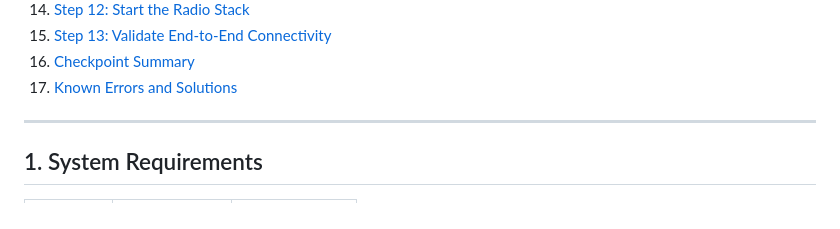
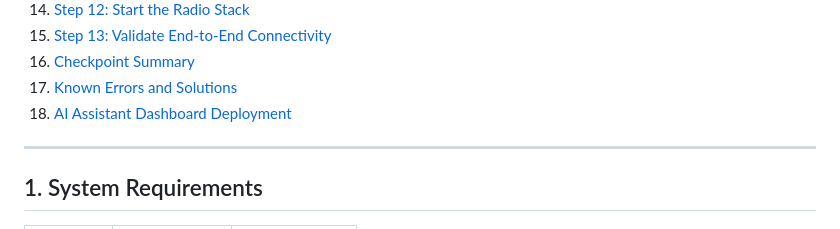
Before and after one commit to mezlin/5G-Lab, a Markdown page: README.md, the part around the change. GitHub-like rendering.

Commit message:
Add AI Assistant Dashboard Deployment section to README

```diff
--- a/README.md
+++ b/README.md
@@ -29,6 +29,7 @@
 15. [Step 13: Validate End-to-End Connectivity](#15-step-13-validate-end-to-end-connectivity)
 16. [Checkpoint Summary](#16-checkpoint-summary)
 17. [Known Errors and Solutions](#17-known-errors-and-solutions)
+18. [AI Assistant Dashboard Deployment](#18-ai-assistant-dashboard-deployment)
 
 ---
 
```
